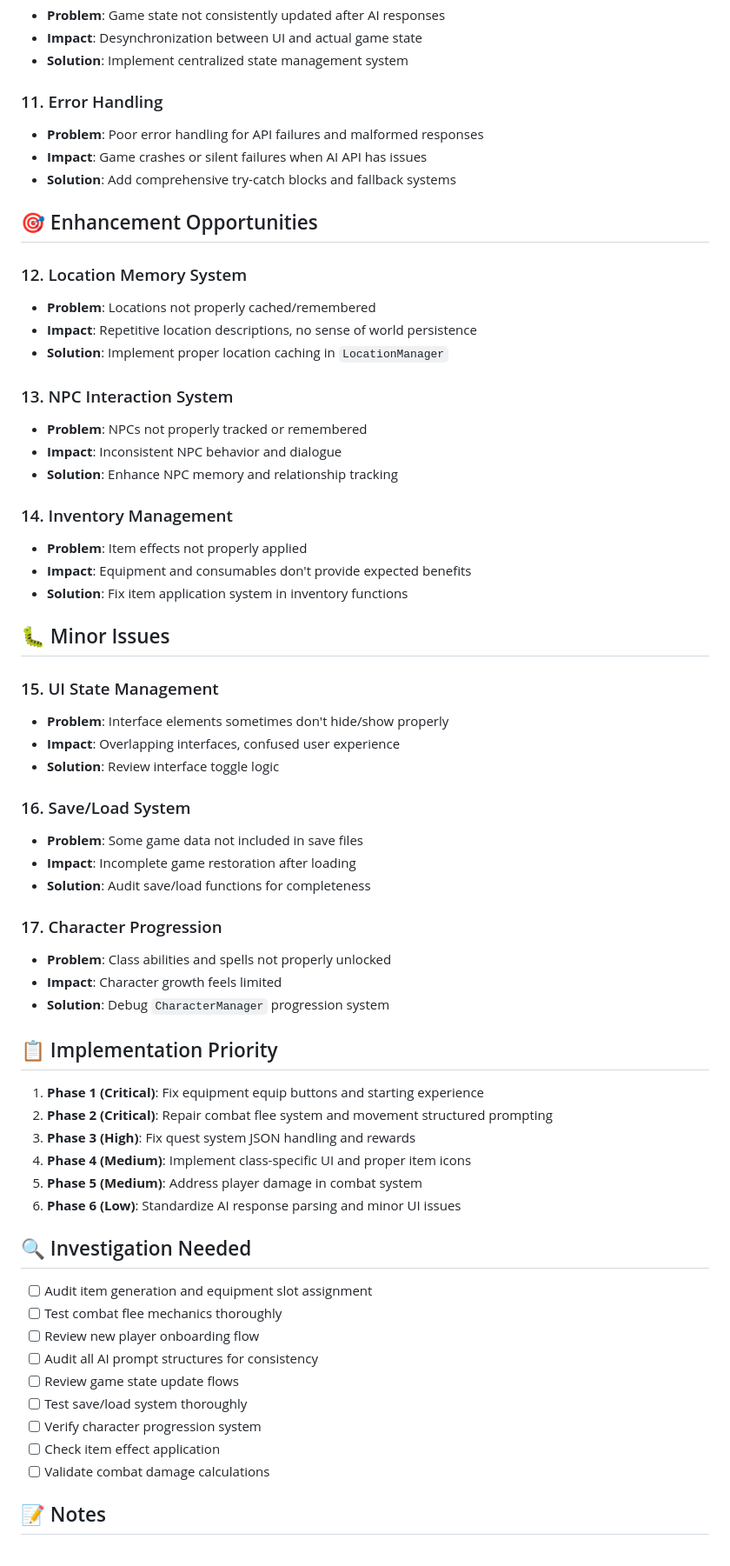
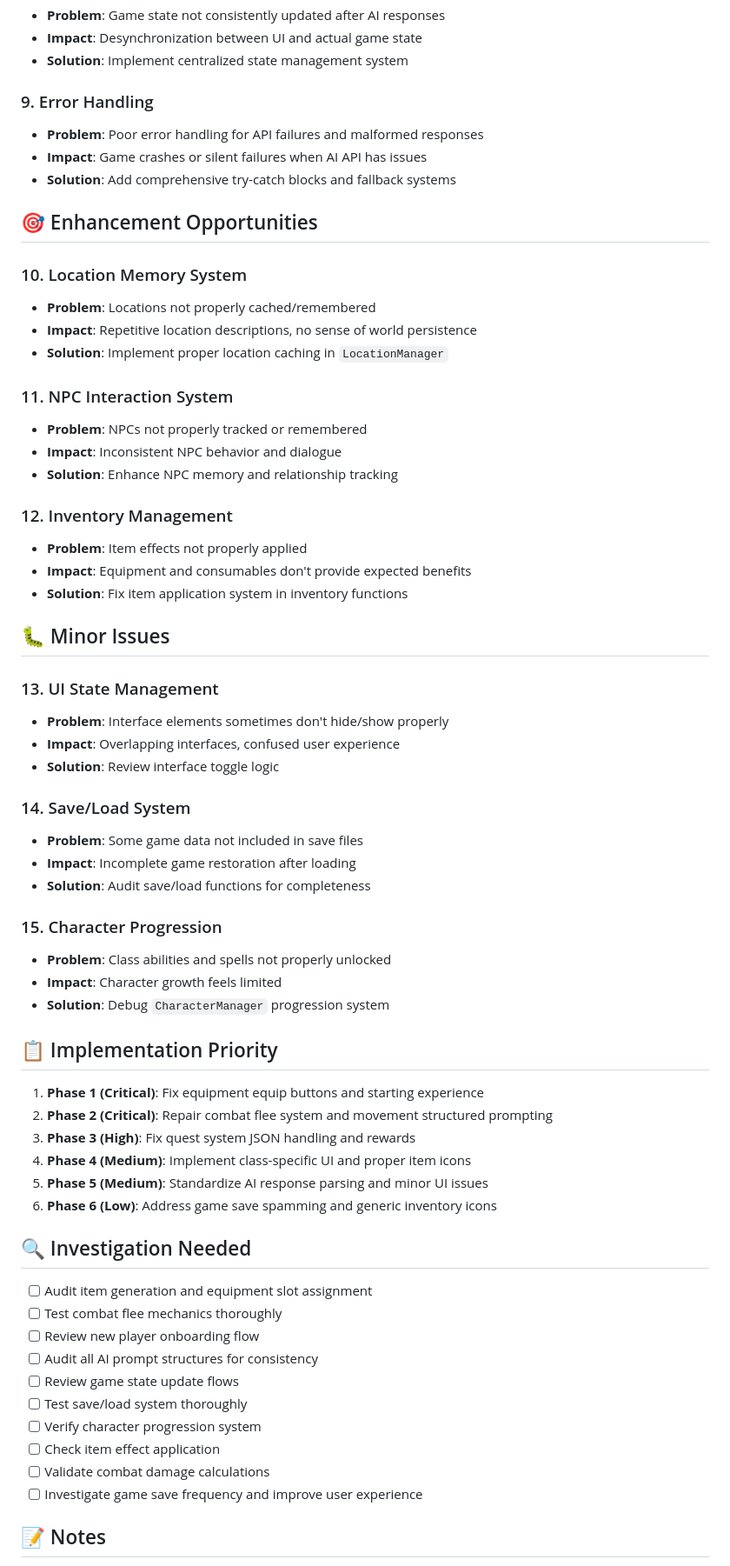
Before and after one commit to stgisi414/PedenaRPG, a Markdown page: BUGS.md, the part around one of its changes. Shown at 87% size. Rendered like a GitHub page.

```diff
--- a/BUGS.md
+++ b/BUGS.md
@@ -95,41 +71,41 @@
 - **Impact**: Desynchronization between UI and actual game state
 - **Solution**: Implement centralized state management system
 
-### 11. Error Handling
+### 9. Error Handling
 - **Problem**: Poor error handling for API failures and malformed responses
 - **Impact**: Game crashes or silent failures when AI API has issues
 - **Solution**: Add comprehensive try-catch blocks and fallback systems
 
 ## 🎯 Enhancement Opportunities
 
-### 12. Location Memory System
+### 10. Location Memory System
 - **Problem**: Locations not properly cached/remembered
 - **Impact**: Repetitive location descriptions, no sense of world persistence
 - **Solution**: Implement proper location caching in `LocationManager`
 
-### 13. NPC Interaction System
+### 11. NPC Interaction System
 - **Problem**: NPCs not properly tracked or remembered
 - **Impact**: Inconsistent NPC behavior and dialogue
 - **Solution**: Enhance NPC memory and relationship tracking
 
-### 14. Inventory Management
+### 12. Inventory Management
 - **Problem**: Item effects not properly applied
 - **Impact**: Equipment and consumables don't provide expected benefits
 - **Solution**: Fix item application system in inventory functions
 
 ## 🐛 Minor Issues
 
-### 15. UI State Management
+### 13. UI State Management
 - **Problem**: Interface elements sometimes don't hide/show properly
 - **Impact**: Overlapping interfaces, confused user experience
 - **Solution**: Review interface toggle logic
 
-### 16. Save/Load System
+### 14. Save/Load System
 - **Problem**: Some game data not included in save files
 - **Impact**: Incomplete game restoration after loading
 - **Solution**: Audit save/load functions for completeness
 
-### 17. Character Progression
+### 15. Character Progression
 - **Problem**: Class abilities and spells not properly unlocked
 - **Impact**: Character growth feels limited
 - **Solution**: Debug `CharacterManager` progression system
@@ -140,8 +116,8 @@
 2. **Phase 2 (Critical)**: Repair combat flee system and movement structured prompting
 3. **Phase 3 (High)**: Fix quest system JSON handling and rewards
 4. **Phase 4 (Medium)**: Implement class-specific UI and proper item icons
-5. **Phase 5 (Medium)**: Address player damage in combat system
-6. **Phase 6 (Low)**: Standardize AI response parsing and minor UI issues
+5. **Phase 5 (Medium)**: Standardize AI response parsing and minor UI issues
+6. **Phase 6 (Low)**: Address game save spamming and generic inventory icons
 
 ## 🔍 Investigation Needed
 
@@ -154,6 +130,7 @@
 - [ ] Verify character progression system
 - [ ] Check item effect application
 - [ ] Validate combat damage calculations
+- [ ] Investigate game save frequency and improve user experience
 
 ## 📝 Notes
 
```
Also changed, not shown: other parts of BUGS.md (+12 -36 lines).
